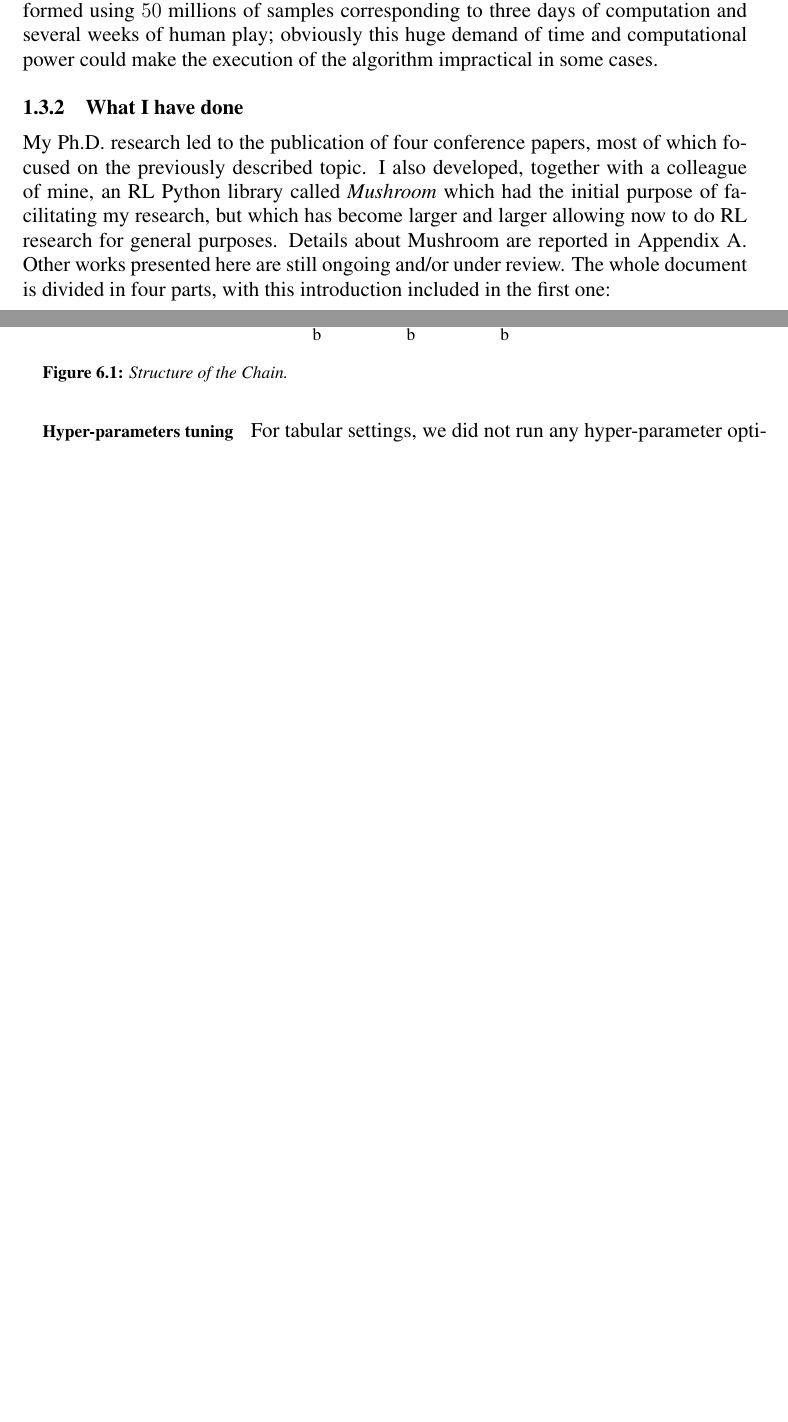
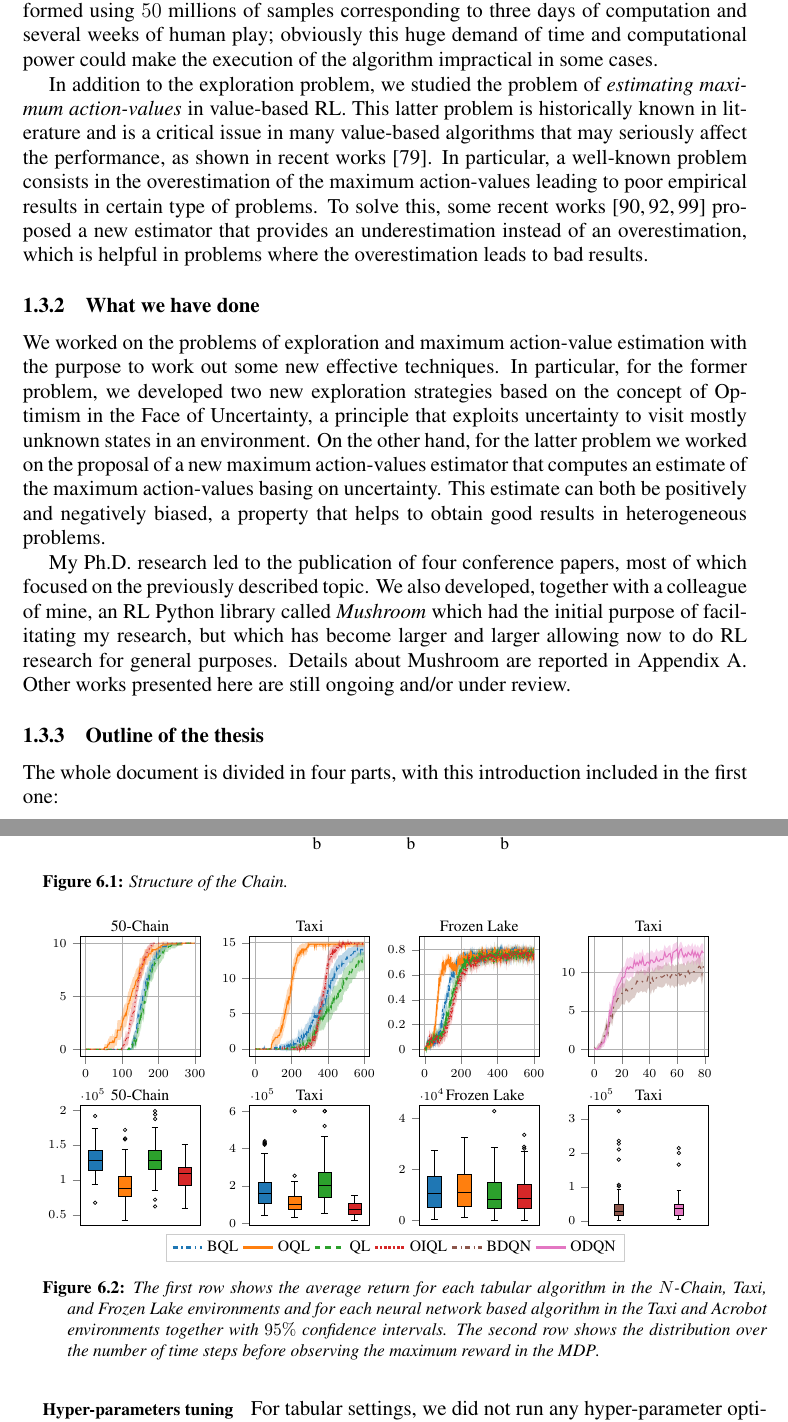
Before and after one commit to carloderamo/PhD_thesis, a LaTeX thesis (thesis.tex, which reads chapters/conclusion.tex, chapters/introduction.tex, chapters/optimistic.tex): two parts of pages 20 and 87 of 105 before the commit and two parts of pages 20 and 89 of 107 after it, joined at a grey line, cut so that both start at the same text, the shorter picture padded with empty space. The pictures show the PDF file thesis.pdf that the author committed with the source.

Commit message:
last commit before reviews

```diff
--- a/chapters/conclusion.tex
+++ b/chapters/conclusion.tex
@@ -6,4 +6,3 @@ This thesis is the result of three years in which I studied and worked on amazin
 This thesis describes the results we obtained during my three years of Ph.D. research about the exploitation of uncertainty in Reinforcement Learning (RL). After a first part with the introduction about general considerations on \gls{rl} and the description of some preliminary concepts, the thesis is split into two parts where it is showed how the uncertainty on action-value estimates can be exploited to improve the performance of state-of-the-art algorithms. In the former part, uncertainty is used to improve the estimate of the components of the equation of the action values by means of the Bellman operator; in the latter part, uncertainty is used to drive exploration in order to improve sample-efficiency of exploration policies. The exploitation of uncertainty is not a new line of research in \gls{rl}, thus our works are mainly inspired by the methodologies available in the literature that we considered to work out our own novel ones.
 
 \subsection{Bellman update}
-\subsubsection{What I studied}
@@ -15,12 +15,12 @@ To address the problem of overestimating the \gls{mev}, we worked on introducing
 The study of the overestimation of \gls{mev} is not the only way we considered improving the updating of action-value function estimate via the \gls{be}. Our second work about this introduces the $RQ$-Learning algorithm which is the result of the effort put into decomposing the \gls{be} and exploiting the uncertainty of its components, i.e. the reward and the maximum action-value. This is done considering the fact that the sources of uncertainty of the two components of the \gls{be} are different and, thus, make sense to consider them separately. Together with this consideration, a different learning rate is used for the two components and adapted according to the measure of uncertainty. The method is compared with several variants of \gls{ql} (e.g. \gls{dql} and \gls{wql}) showing significant results and robustness in heterogeneous problems. We also proposed an on-policy variant of the methodology and compared it with SARSA achieving good results in this case too.
 
 \subsection{Exploration}
-\subsubsection{What I studied}
+\subsubsection{What we studied}
 The problem of exploration in \gls{rl} is one of the most addressed in the \gls{rl} literature. It deals with the agent's purpose to cover the a significant portion of the state space of the environment in order to improve the quality of the learned policy. However, the balance between exploration and exploitation is critical in order to obtain higher performance in terms of the cumulative discounted reward; therefore, an exploration policy that minimizes the number of samples needed to learn an effective exploitative policy is desirable. Among the trivial $\varepsilon$-greedy strategy that makes no use of the information acquired by the agent, the Boltzmann and mellowmax policy~\cite{asadi2016alternative} use the current estimate of the action-value function, computing the next action to be executed by a soft-max operator.
 
 More complex works to deal with exploration are based on the concept of Optimism in the Face of Uncertainty (OFU) which encourages the execution of actions that lead to unknown regions of the state space. This is pursued, among others, by strategies based on Thompson Sampling (TS)~\cite{thompson1933likelihood} and by the algorithms belonging to the Intrinsic Motivation (IM)~\cite{schmidhuber1991possibility} category. In exploration strategies based on TS, e.g. $Q$-value sampling~\cite{dearden1998bayesian}, the actions are sampled from the distribution modeling their probability of being the ones with the highest action value. This has been widely studied in the context of Multi-Armed Bandit problems, but it has been proven to be an effective way to balance exploration and exploitation also in the context of \gls{rl}~\cite{auer2007logarithmic}. On the other hand, the \gls{im} strategies add an intrinsic reward, which is summed to the reward returned by the environment, expressing the quality of the reached state in terms of novelty. In particular, the intrinsic reward is usually proportional to the amount of new knowledge of the state space obtained by the agent when reaching it; in this way, the agent is intuitively encouraged to visit new kinds of states. The challenging part of \gls{im} is to work out a measure to evaluate the novelty of a state, which could significantly slow down learning. Among others, some works address this issue by proposing different ways of counting the number of similar states reached~\cite{tang2017exploration} and others introduce new measure such as the agent's curiosity~\cite{schmidhuber1991possibility, pathak2017curiosity}.
 
-\subsubsection{What I did}
+\subsubsection{What we did}
 We addressed the exploration problem by analyzing both the \gls{ts} and \gls{im} strategies that are both based on \gls{ofu}. In the first work, we introduced some algorithms to make the use of exploration strategies based on \gls{ts} practical in \gls{rl}. Indeed, several methodologies based on \gls{ts} have certainly desirable theoretical properties, but perform poorly in empirical applications. The main contribution of this work is the proposal of different ways of computing uncertainty and pursuing the \gls{ofu} principle. In particular, the first approach is developed for discrete problems and exploits the computation of uncertainty explained in the work about \gls{we}~\cite{deramo2016estimating} also applying statistical upper bounds to encourage exploration, while the second way is proposed as a solution for continuous high dimensional problems where the uncertainty is estimated via an ensemble of action-value function approximator as proposed in \gls{bdqn}. The different algorithms are empirically evaluated in increasingly complex problems in which exploration is a critical aspect to solve them. The results highlight how they are able to achieve better performance faster than other sampling strategies, thus showing a better balancing between exploration and exploitation.
 
 The second work in this direction is more based on \gls{im} and proposes a variant of the \gls{be} called Optimistic \gls{be} (OBE). In \gls{obe}, an ensemble of action-value estimates is used to compute the update of the action values based on a maximum-entropy principle. The entropy maximization aims to increase the action values proportionally to their uncertainty provided by the ensemble in such a way to encourage exploration. This work is inspired by the \gls{im} literature because of the intrinsic exploration bonus involved in the update of the action-value, but with the desirable property of not using any time-consuming way to explicitly measure uncertainty. The \gls{obe} is applied in variants of \gls{ql} and \gls{dqn}, which we called Optimistic \gls{ql} (OQL) and Optimistic \gls{dqn} (ODQN) respectively. These methodologies are theoretically studied, e.g. the convergence of \gls{oql} is proven, and empirically evaluated against Bootstrapped Q-Learning (BQL) and \gls{bdqn}, showing better performance in the considered problems.
--- a/chapters/introduction.tex
+++ b/chapters/introduction.tex
@@ -35,7 +35,14 @@ During my Ph.D., I studied ways to develop algorithms that exploit uncertainty s
 However, the extraordinariness of these results is comparable to the amount of experience required by these algorithms to work. For instance, in~\cite{mnih2015human} the experiments are performed using $50$ millions of samples corresponding to three days of computation and several weeks of human play; obviously this huge demand of time and computational power could make the execution of the algorithm impractical in some cases.
 
-\subsection{What I have done}
-My Ph.D. research led to the publication of four conference papers, most of which focused on the previously described topic. I also developed, together with a colleague of mine, an \gls{rl} Python library called \textit{Mushroom} which had the initial purpose of facilitating my research, but which has become larger and larger allowing now to do \gls{rl} research for general purposes. Details about Mushroom are reported in Appendix~\ref{App:msh}. Other works presented here are still ongoing and/or under review. The whole document is divided in four parts, with this introduction included in the first one:
+In addition to the exploration problem, we studied the problem of \textit{estimating maximum action-values} in value-based \gls{rl}. This latter problem is historically known in literature and is a critical issue in many value-based algorithms that may seriously affect the performance, as shown in recent works~\cite{smith2006optimizer}. In particular, a well-known problem consists in the overestimation of the maximum action-values leading to poor empirical results in certain type of problems. To solve this, some recent works~\cite{van2010double, xu2013mab, van2015deep} proposed a new estimator that provides an underestimation instead of an overestimation, which is helpful in problems where the overestimation leads to bad results.
+
+\subsection{What we have done}
+We worked on the problems of exploration and maximum action-value estimation with the purpose to work out some new effective techniques. In particular, for the former problem, we developed two new exploration strategies based on the concept of Optimism in the Face of Uncertainty, a principle that exploits uncertainty to visit mostly unknown states in an environment. On the other hand, for the latter problem we worked on the proposal of a new maximum action-values estimator that computes an estimate of the maximum action-values basing on uncertainty. This estimate can both be positively and negatively biased, a property that helps to obtain good results in heterogeneous problems.
+
+My Ph.D. research led to the publication of four conference papers, most of which focused on the previously described topic. We also developed, together with a colleague of mine, an \gls{rl} Python library called \textit{Mushroom} which had the initial purpose of facilitating my research, but which has become larger and larger allowing now to do \gls{rl} research for general purposes. Details about Mushroom are reported in Appendix~\ref{App:msh}. Other works presented here are still ongoing and/or under review.
+
+\subsection{Outline of the thesis}
+The whole document is divided in four parts, with this introduction included in the first one:
 \begin{itemize}
  \item the \textbf{introductory} part includes this chapter and Chapter~\ref{C:soa} which introduces the main concepts of \gls{rl} starting from the fundamental theory and then giving a description of several methodologies related to this thesis in order to provide a general, but useful, overview of what is necessary to understand the following chapters;
  \item the \textbf{Bellman update} part includes the description of three publications I made on ways to exploit the uncertainty in the context of value-based \gls{rl} and more specifically in the famous algorithm of $Q$-Learning. In particular, Chapter~\ref{C:mev} describes a novel way of addressing the problem of overestimating the Maximum Expected Value in $Q$-Learning and Chapter~\ref{C:rq} describes a novel way of dealing with uncertainty in the estimation of the Bellman operator components;
--- a/chapters/optimistic.tex
+++ b/chapters/optimistic.tex
@@ -254,16 +254,16 @@ In the taxi environment, we use a shared convolutional layer with multiple heads
 
 \paragraph{Hyper-parameters tuning} For tabular settings, we did not run any hyper-parameter optimization. With neural networks, we compare \gls{odqn} and \gls{bdqn} using the best hyper-parameter setup found for \gls{bdqn}. In \gls{oql} we use $\eta=10$ and for \gls{odqn}, we use $\chi=0.25$ and $\iota_{\max}=1$.
 
-% \setlength\figureheight{4cm}
-% \setlength\figurewidth{4cm}
-% \begin{figure*}[t]
-% 	\input{img/performances.tex}
-% 	\caption[Results in Chain, Taxi and Frozen Lake]{The first row shows the average return for each tabular algorithm in the $N$-Chain, Taxi, and
-% 	 Frozen Lake environments and for each neural network based algorithm in the Taxi and Acrobot environments
-% 	 together with $95\%$ confidence intervals. The
-%      second row shows the distribution over the number of time steps before observing the maximum reward in the \gls{mdp}.}
-% 	\label{F:opt_results}
-% \end{figure*}
+\setlength\figureheight{4cm}
+\setlength\figurewidth{4cm}
+\begin{figure*}[t]
+	\input{img/performances.tex}
+	\caption[Results in Chain, Taxi and Frozen Lake]{The first row shows the average return for each tabular algorithm in the $N$-Chain, Taxi, and
+	 Frozen Lake environments and for each neural network based algorithm in the Taxi and Acrobot environments
+	 together with $95\%$ confidence intervals. The
+     second row shows the distribution over the number of time steps before observing the maximum reward in the \gls{mdp}.}
+	\label{F:opt_results}
+\end{figure*}
 \subsection{Results}
 Figure~\ref{F:opt_results} summarizes the results obtained by averaging over $64$ different seeds for the tabular algorithms, and $100$ seeds for \gls{dqn} and \gls{bdqn}. \gls{oql} learns faster than the other tabular algorithms. In the Chain environment and in Taxi,
 our algorithm \gls{oql} finds the highest reward faster than \gls{bql} or \gls{ql}. On the other hand, also \gls{oiql} seems to find
```
Also changed, not shown: thesis.bbl, thesis.pdf, chapters/conclusion.tex (3 more changed lines), chapters/introduction.tex (2 more changed lines), 11 other files.
